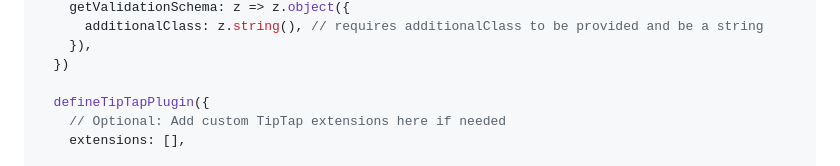
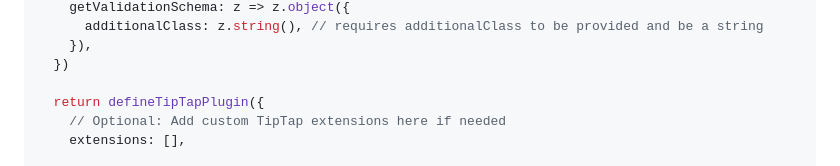
Before and after one commit to in2code-de/typo3-tiptap, a Markdown page: README.md, the part around the change. Rendered like a GitHub page.

Commit message:
[DOCS] Update documentation with new plugin setup

```diff
--- a/README.md
+++ b/README.md
@@ -144,7 +144,7 @@ export default function (unsafeConfig) {
     }),
   })
 
-  defineTipTapPlugin({
+  return defineTipTapPlugin({
     // Optional: Add custom TipTap extensions here if needed
     extensions: [],
 
```
